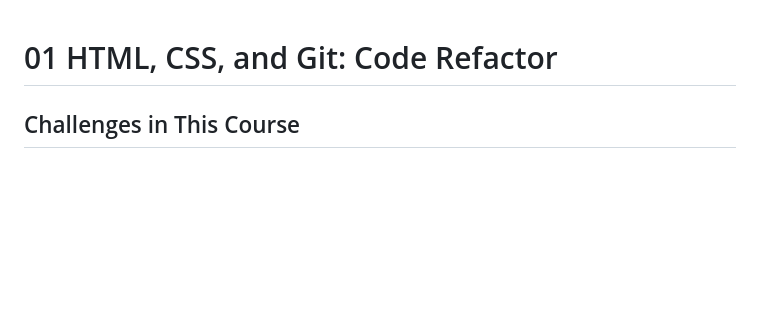
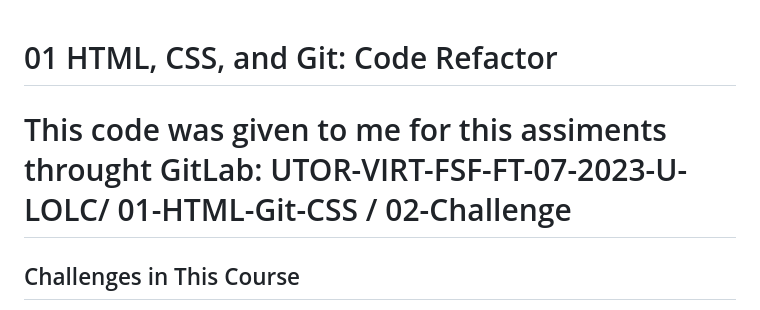
Before and after one commit to Shooterondeck77/challenge-1, a Markdown page: README.md, the part around the change. Rendered like a GitHub page; blank space fills up the shorter version.

Commit message:
4th-commit

```diff
--- a/README.md
+++ b/README.md
@@ -1,4 +1,6 @@
 # 01 HTML, CSS, and Git: Code Refactor
+
+# This code was given to me for this assiments throught GitLab: UTOR-VIRT-FSF-FT-07-2023-U-LOLC/ 01-HTML-Git-CSS / 02-Challenge
 
 ## Challenges in This Course
 
```
